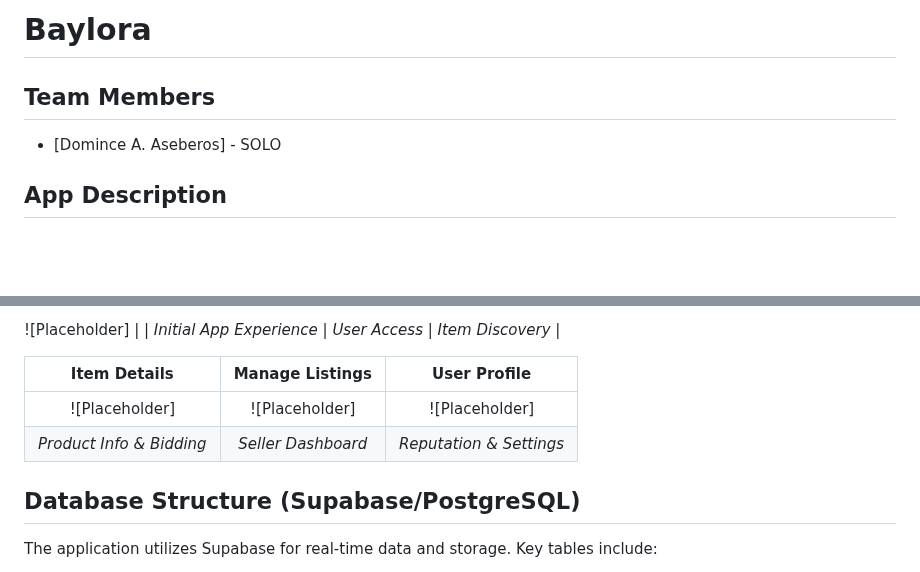
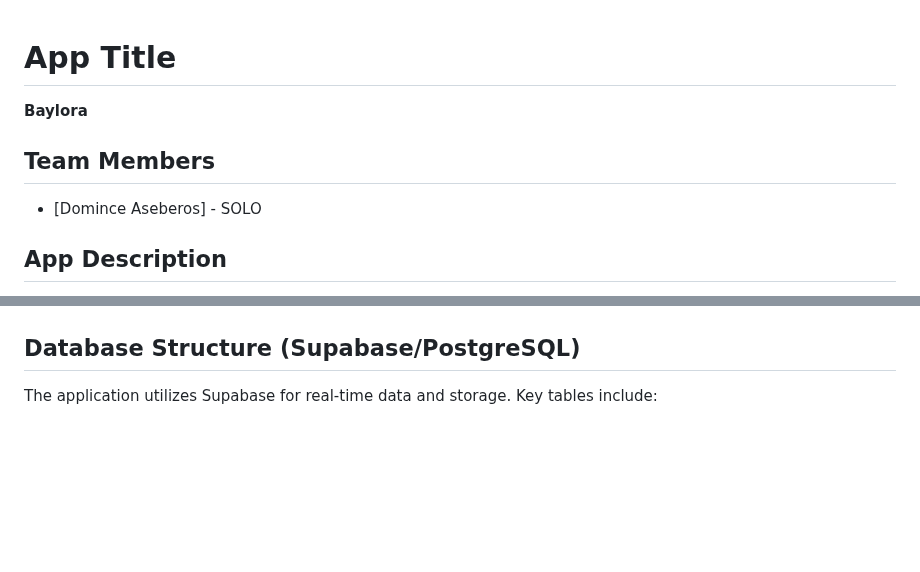
Before and after one commit to Domincee/Baylora, a Markdown page: README.md, 2 parts joined by grey strips. Drawn GitHub-style; blank space fills up the shorter version.

```diff
--- a/README.md
+++ b/README.md
@@ -1,8 +1,9 @@
-# Baylora
 
+# App Title
+**Baylora**
 
 ## Team Members
-* [Domince A. Aseberos] - SOLO
+* [Domince Aseberos] - SOLO
 
 
 ## App Description
@@ -34,13 +35,6 @@ Baylora is a modern marketplace and trading platform designed to facilitate seam
 
 
 
- ![Placeholder] |
-| *Initial App Experience* | *User Access* | *Item Discovery* |
-
-| Item Details | Manage Listings | User Profile |
-|:---:|:---:|:---:|
-| ![Placeholder] | ![Placeholder] | ![Placeholder] |
-| *Product Info & Bidding* | *Seller Dashboard* | *Reputation & Settings* |
 
 ## Database Structure (Supabase/PostgreSQL)
 
```
Also changed, not shown: other parts of README.md (+10 -10 lines).
